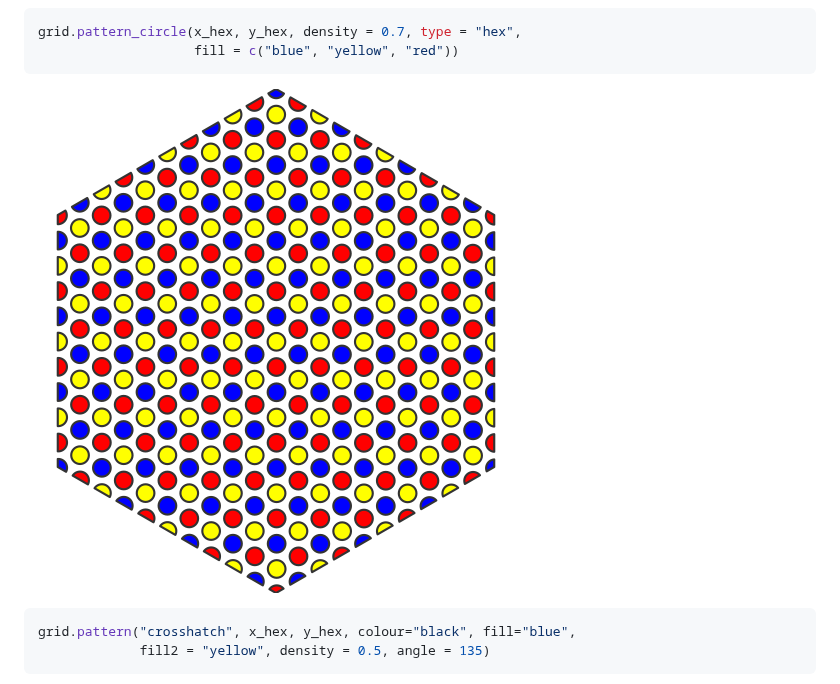
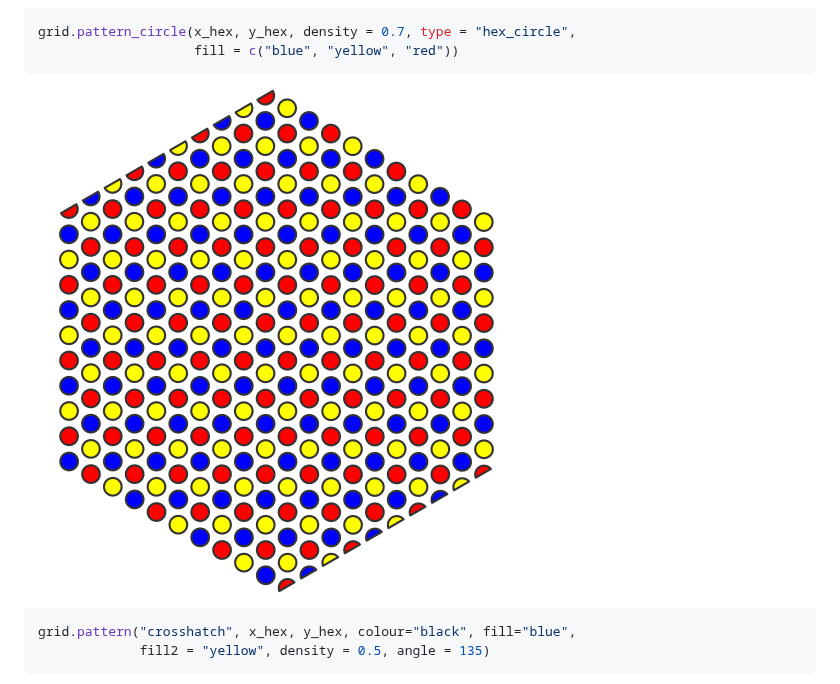
Before and after one commit to trevorld/gridpattern, a Markdown page: README.md, the part around the change. Drawn GitHub-style; pictures changed too: man/figures/README-circle-1.png.

Commit message:
feat: New 'hex_circle' type
* When 'density' is 1 then 'hex_circle' supports hexagonal
  packing arrangements for circles
  while 'hex' continues to support hexagon (and triangle) tiling.

closes #26

````diff
--- a/README.md
+++ b/README.md
@@ -63,7 +63,7 @@ grid.pattern("ambient", x_hex, y_hex, fill = "blue", fill2 = "yellow")
 ![](man/figures/README-ambient-1.png)
 
 ```r
-grid.pattern_circle(x_hex, y_hex, density = 0.7, type = "hex",
+grid.pattern_circle(x_hex, y_hex, density = 0.7, type = "hex_circle",
                     fill = c("blue", "yellow", "red"))
 ```
 
````
Also changed, not shown: NEWS.md (+2 -1 lines), 8 other files.
